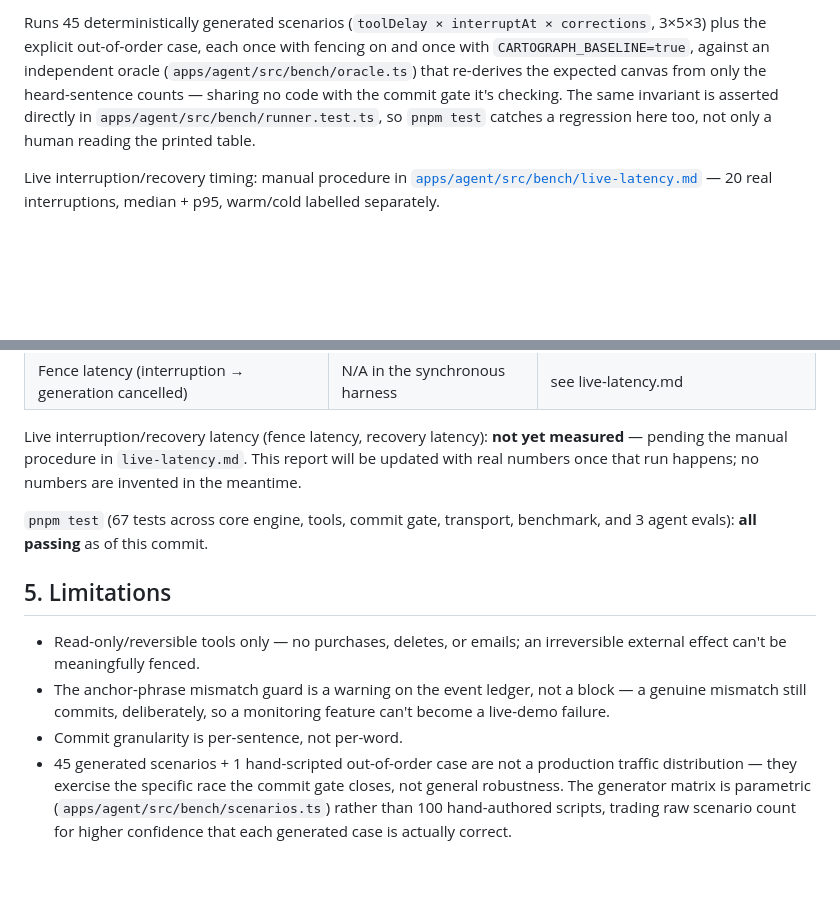
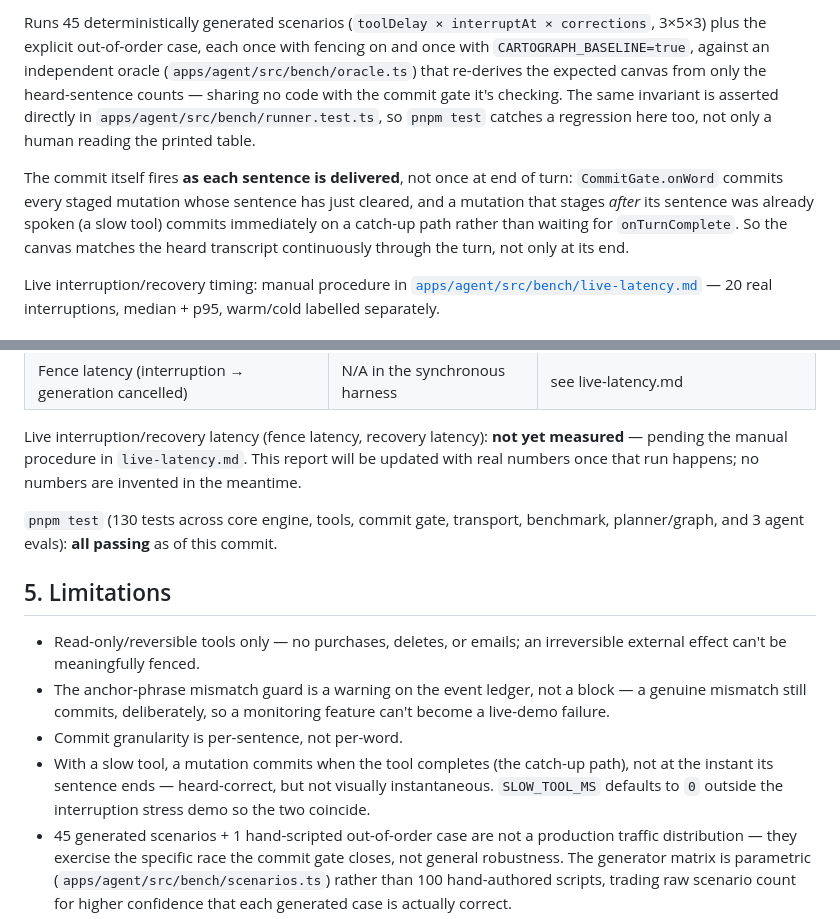
Before and after one commit to adityapannu01/dehaati-darinde, a Markdown page: RIME_EVIDENCE.md, 2 parts joined by grey strips. Rendered like a GitHub page; blank space fills up the shorter version.

Commit message:
Docs: commit-on-delivery is continuous, not end-of-turn
The acceptance test got stronger: "canvas matches what was heard" was
already true via onTurnComplete, but "matches it as it was heard" was
not until the catch-up commit. Note the per-sentence commit and the
catch-up path in RIME_EVIDENCE.md's procedure, and add to both files'
limitations that with a slow tool a mutation commits on tool
completion rather than at the instant its sentence ends — heard-
correct, not visually instantaneous, which is why SLOW_TOOL_MS
defaults to 0 outside the stress demo.

```diff
--- a/RIME_EVIDENCE.md
+++ b/RIME_EVIDENCE.md
@@ -25,6 +25,8 @@ pnpm --filter DD_agent benchmark
 
 Runs 45 deterministically generated scenarios (`toolDelay × interruptAt × corrections`, 3×5×3) plus the explicit out-of-order case, each once with fencing on and once with `CARTOGRAPH_BASELINE=true`, against an independent oracle (`apps/agent/src/bench/oracle.ts`) that re-derives the expected canvas from only the heard-sentence counts — sharing no code with the commit gate it's checking. The same invariant is asserted directly in `apps/agent/src/bench/runner.test.ts`, so `pnpm test` catches a regression here too, not only a human reading the printed table.
 
+The commit itself fires **as each sentence is delivered**, not once at end of turn: `CommitGate.onWord` commits every staged mutation whose sentence has just cleared, and a mutation that stages *after* its sentence was already spoken (a slow tool) commits immediately on a catch-up path rather than waiting for `onTurnComplete`. So the canvas matches the heard transcript continuously through the turn, not only at its end.
+
 Live interruption/recovery timing: manual procedure in [`apps/agent/src/bench/live-latency.md`](apps/agent/src/bench/live-latency.md) — 20 real interruptions, median + p95, warm/cold labelled separately.
 
 ## 4. Results
@@ -40,13 +42,14 @@ Measured 2026-09-05, this repo, `pnpm --filter DD_agent benchmark`:
 
 Live interruption/recovery latency (fence latency, recovery latency): **not yet measured** — pending the manual procedure in `live-latency.md`. This report will be updated with real numbers once that run happens; no numbers are invented in the meantime.
 
-`pnpm test` (67 tests across core engine, tools, commit gate, transport, benchmark, and 3 agent evals): **all passing** as of this commit.
+`pnpm test` (130 tests across core engine, tools, commit gate, transport, benchmark, planner/graph, and 3 agent evals): **all passing** as of this commit.
 
 ## 5. Limitations
 
 - Read-only/reversible tools only — no purchases, deletes, or emails; an irreversible external effect can't be meaningfully fenced.
 - The anchor-phrase mismatch guard is a warning on the event ledger, not a block — a genuine mismatch still commits, deliberately, so a monitoring feature can't become a live-demo failure.
 - Commit granularity is per-sentence, not per-word.
+- With a slow tool, a mutation commits when the tool completes (the catch-up path), not at the instant its sentence ends — heard-correct, but not visually instantaneous. `SLOW_TOOL_MS` defaults to `0` outside the interruption stress demo so the two coincide.
 - 45 generated scenarios + 1 hand-scripted out-of-order case are not a production traffic distribution — they exercise the specific race the commit gate closes, not general robustness. The generator matrix is parametric (`apps/agent/src/bench/scenarios.ts`) rather than 100 hand-authored scripts, trading raw scenario count for higher confidence that each generated case is actually correct.
 - Single-room scale; no multi-agent handoffs, telephony, or multilingual routing.
 - Live interruption/recovery latency has not yet been measured — see §4.
```
Also changed, not shown: README.md (+1 -0 lines).
